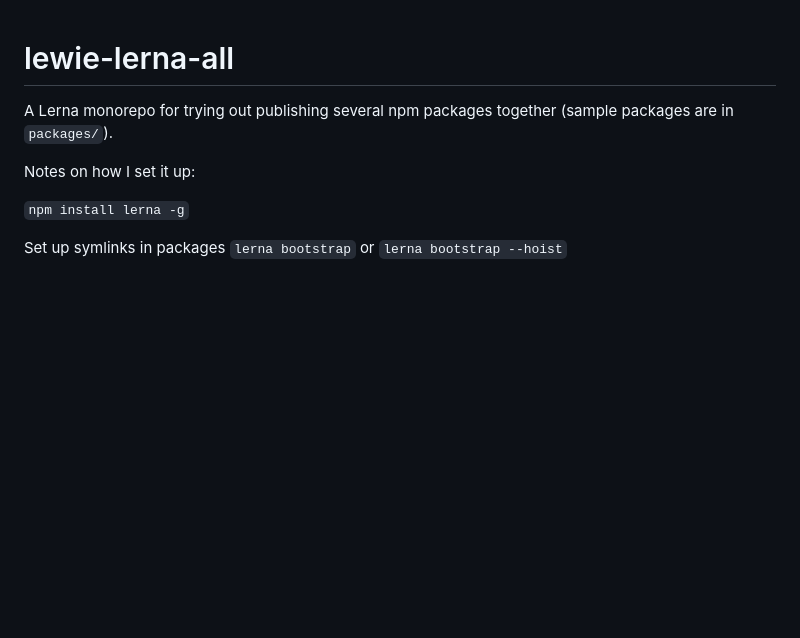
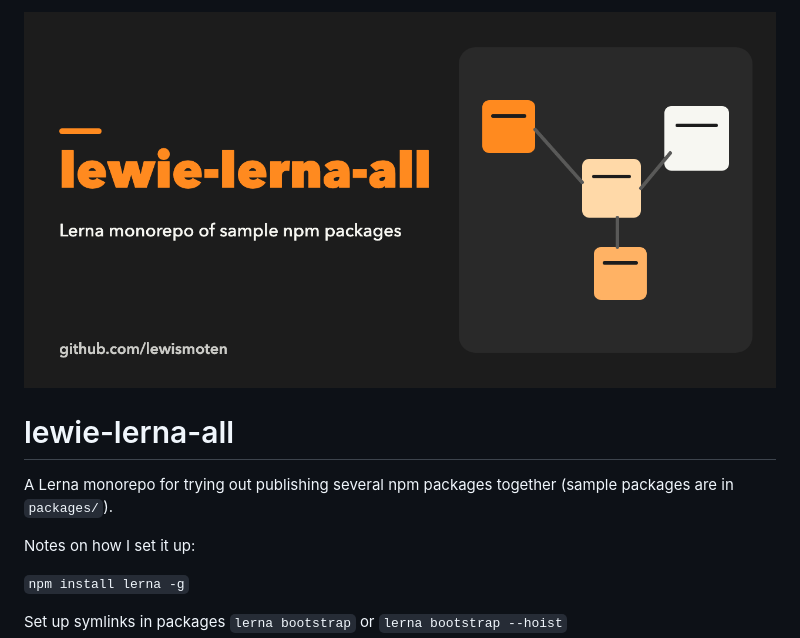
Before and after one commit to lewismoten/lewie-lerna-all, a Markdown page: README.md, the part around the change. GitHub-like rendering; pictures changed too: docs/images/social-preview.png (added); blank space fills up the shorter version.

Commit message:
README: social preview
Co-Authored-By: Claude Sonnet 5.5 <noreply@anthropic.com>

```diff
--- a/README.md
+++ b/README.md
@@ -1,3 +1,5 @@
+![lewie-lerna-all: Lerna monorepo of sample npm packages](docs/images/social-preview.png)
+
 # lewie-lerna-all
 
 A Lerna monorepo for trying out publishing several npm packages together (sample packages are in `packages/`).
```
